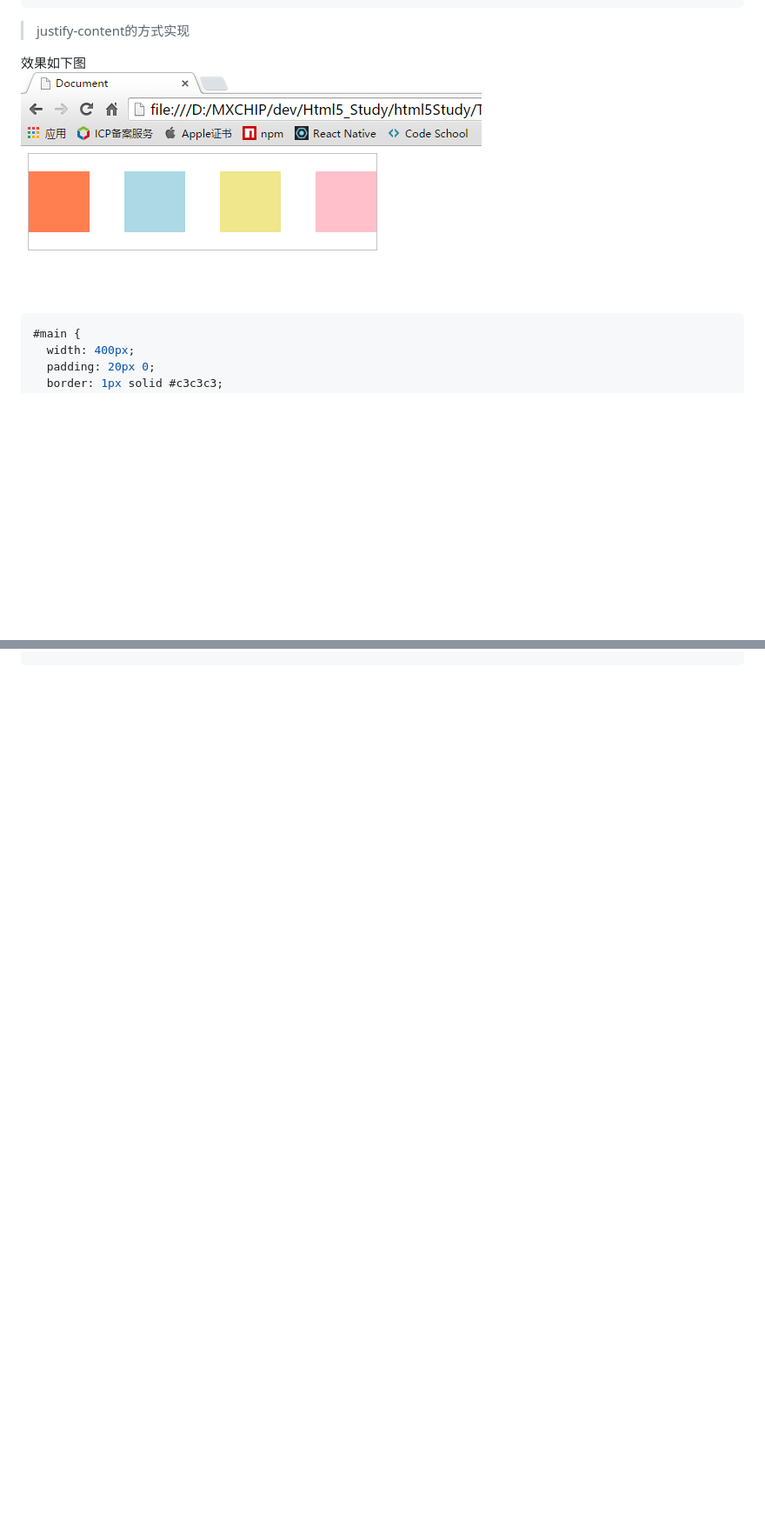
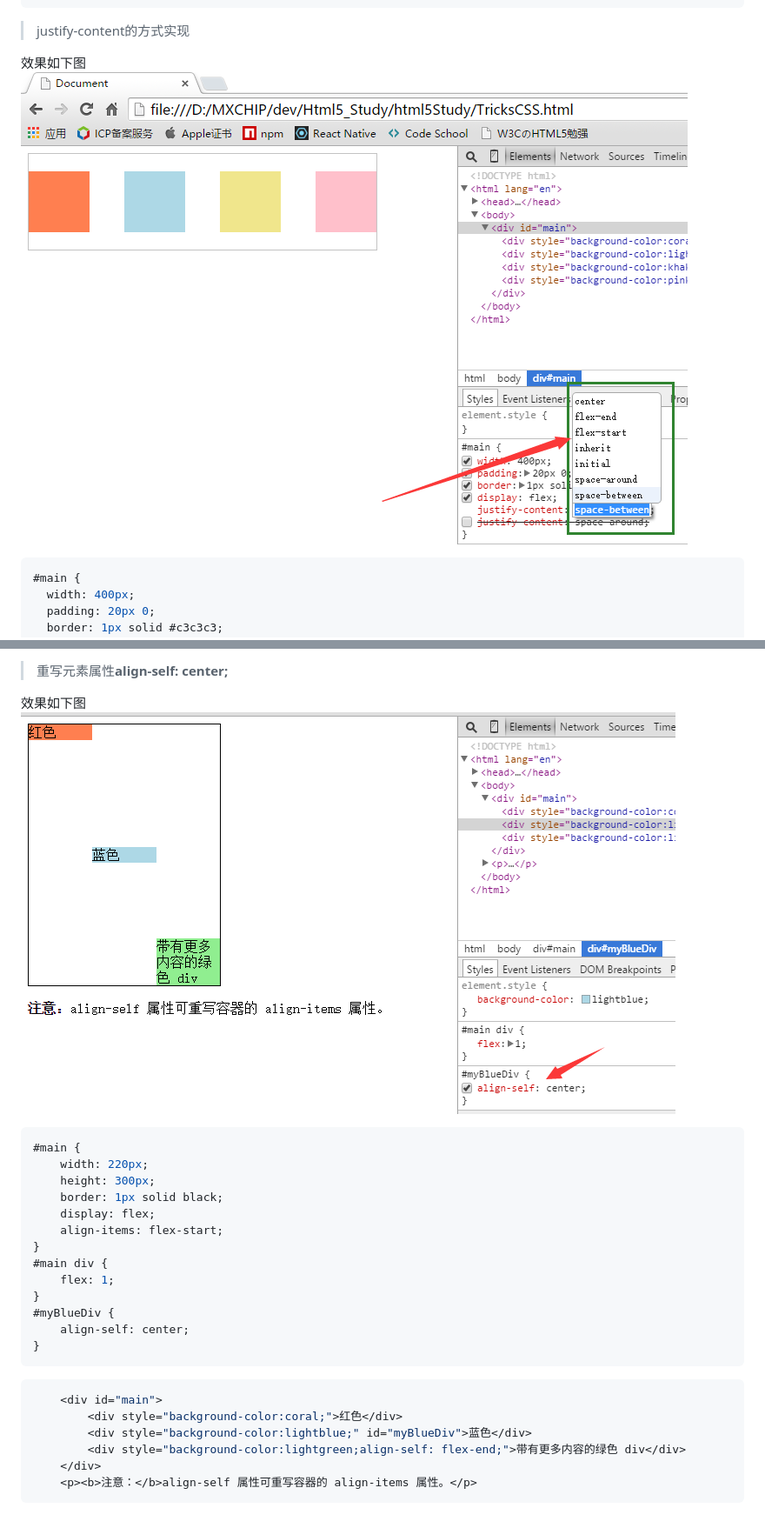
Before and after one commit to bringmehome/Html5_Study, a Markdown page: html5Study/README.md, 2 parts joined by grey strips. Shown: that part at 87% size. Rendered like a GitHub page; pictures changed too: html5Study/img/alignself.png (added), html5Study/img/justify.png; blank space fills up the shorter version.

````diff
--- a/html5Study/README.md
+++ b/html5Study/README.md
@@ -210,0 +237,28 @@ column-gap:30px;
+>重写元素属性**align-self: center;**
+
+效果如下图<br/>
+![](./img/alignself.png)<br/>
+
+```js
+#main {
+    width: 220px;
+    height: 300px;
+    border: 1px solid black;
+    display: flex;
+    align-items: flex-start;
+}
+#main div {
+    flex: 1;
+}
+#myBlueDiv {
+    align-self: center;
+}
+```
+```js
+    <div id="main">
+        <div style="background-color:coral;">红色</div>
+        <div style="background-color:lightblue;" id="myBlueDiv">蓝色</div>
+        <div style="background-color:lightgreen;align-self: flex-end;">带有更多内容的绿色 div</div>
+    </div>
+    <p><b>注意：</b>align-self 属性可重写容器的 align-items 属性。</p>
+```
````
Also changed, not shown: other parts of html5Study/README.md (+26 -0 lines), html5Study/img/aligncenter.png (added), 1 other file.
